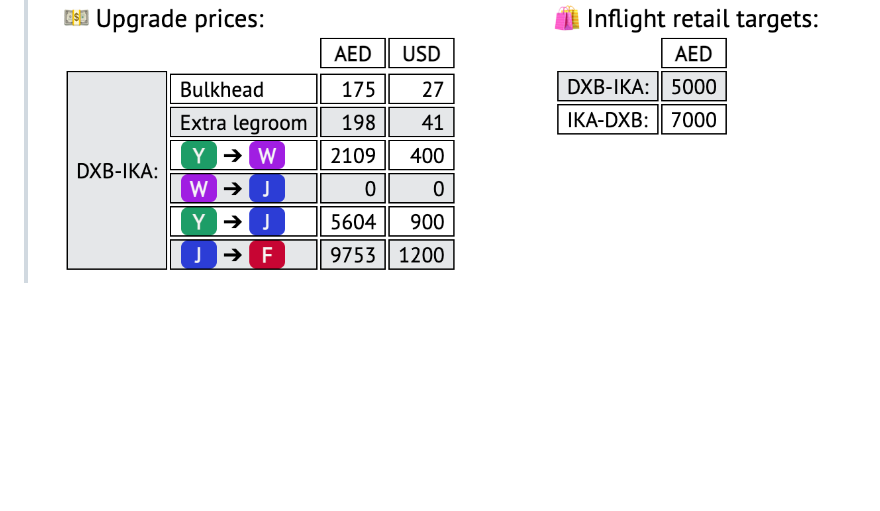
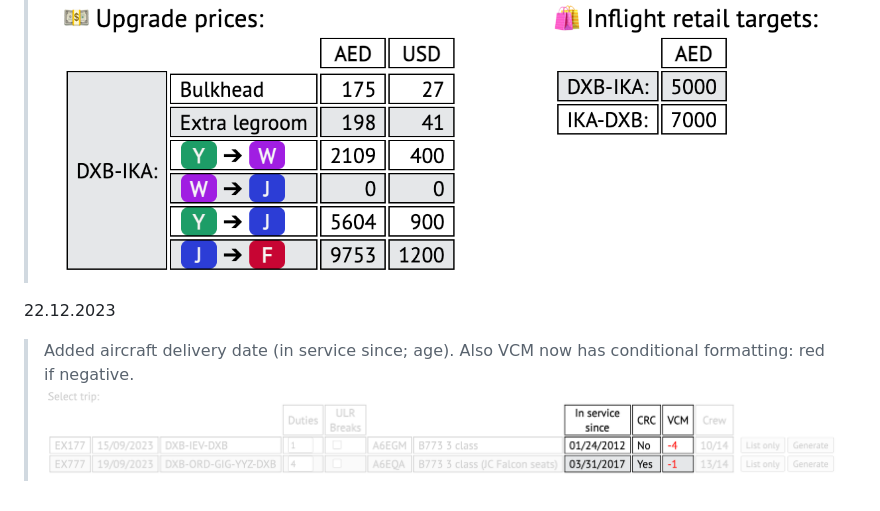
Before and after one commit to nevtemu/crew-positions-3, a Markdown page: README.md, the part around the change. Rendered like a GitHub page; pictures changed too: screenshots/scr12.png (added); blank space fills up the shorter version.

Commit message:
VCM conditional formating. Aircrfat in service age data

```diff
--- a/README.md
+++ b/README.md
@@ -106,3 +106,7 @@ Enjoy!
 20.12.2023
 > Added sections for upgrade prices and retail targets information. However, did not release those features due to requirement for constant updates from company documents and confidential business information.
 > ![Upgrade prices](screenshots/scr11.png)
+
+22.12.2023
+> Added aircraft delivery date (in service since; age). Also VCM now has conditional formatting: red if negative.
+> ![Aircraft age](screenshots/scr12.png)
```
Also changed, not shown: 2 other files.
